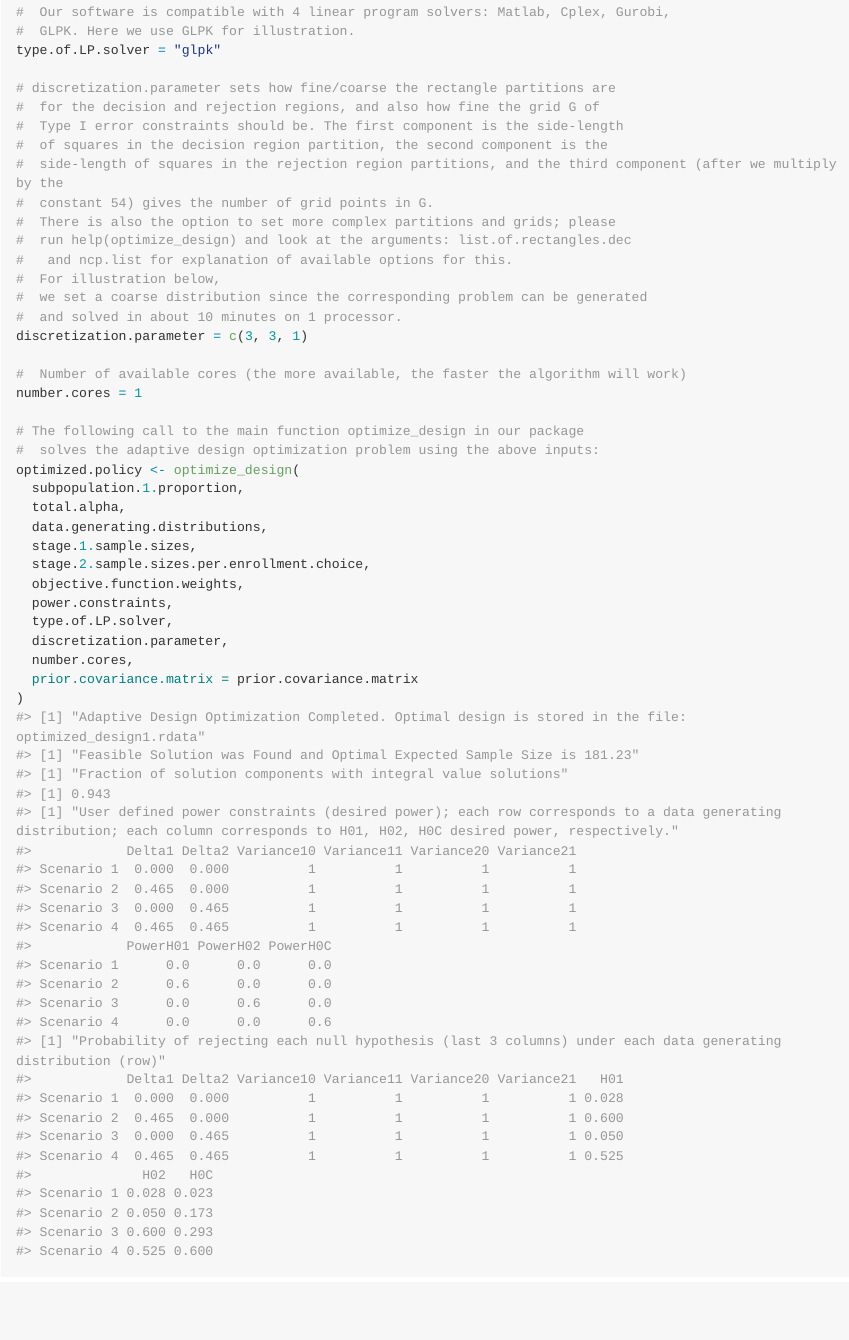
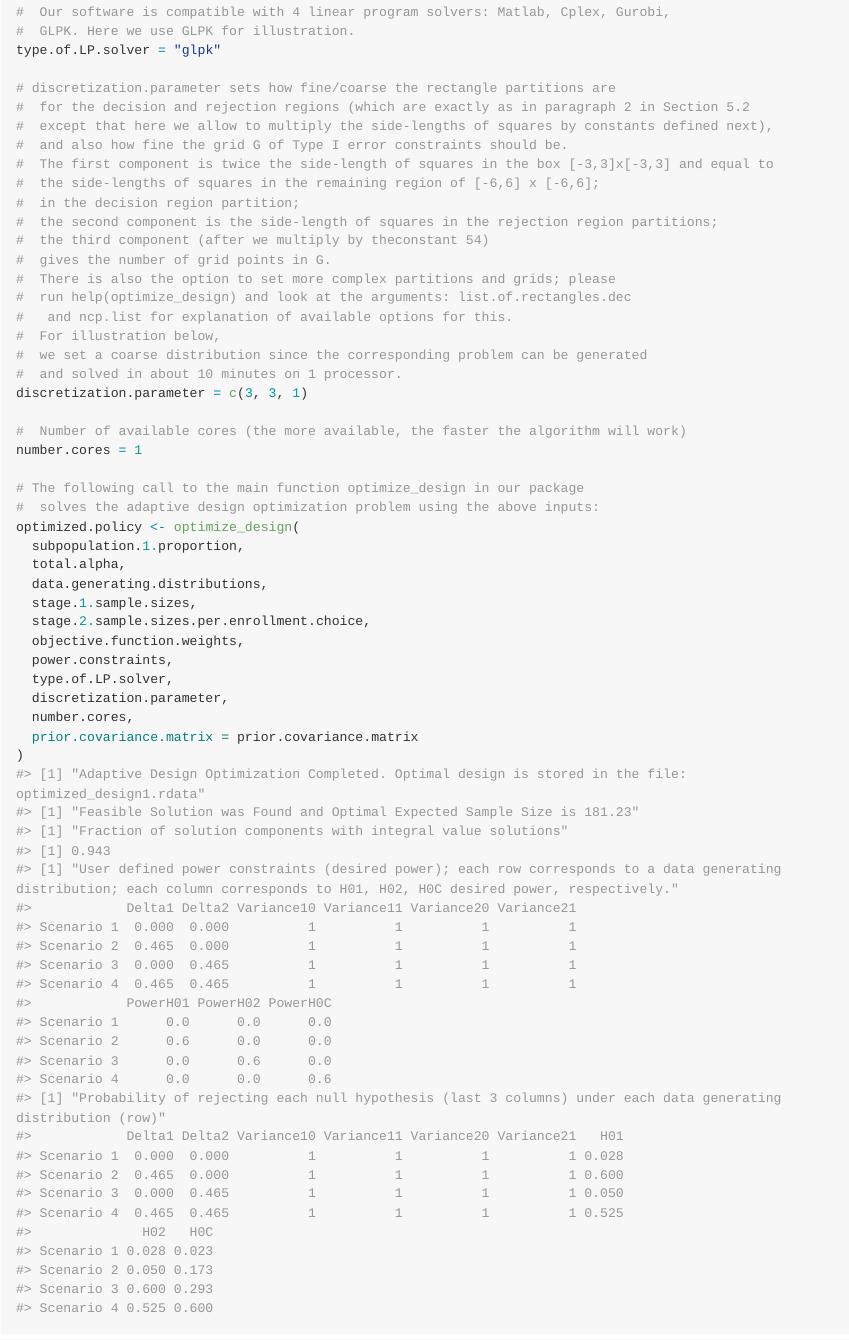
Before and after one commit to mrosenblum/AdaptiveDesignOptimizerSparseLP, an R Markdown document (README.Rmd): the page in a window 1100 px wide, from 4580 px down. The pictures show the output file README.md that the author committed with the source, drawn offline in the style of GitHub; long lines of code are wrapped; badge pictures from the web are left out.

Commit message:
Updated README file

```diff
--- a/README.Rmd
+++ b/README.Rmd
@@ -228,11 +228,15 @@ objective.function.weights = 0.25 * c(1, 1, 1, 1)
 type.of.LP.solver = "glpk"
 
 # discretization.parameter sets how fine/coarse the rectangle partitions are
-#  for the decision and rejection regions, and also how fine the grid G of
-#  Type I error constraints should be. The first component is the side-length
-#  of squares in the decision region partition, the second component is the
-#  side-length of squares in the rejection region partitions, and the third component (after we multiply by the
-#  constant 54) gives the number of grid points in G.
+#  for the decision and rejection regions (which are exactly as in paragraph 2 in Section 5.2
+#  except that here we allow to multiply the side-lengths of squares by constants defined next),
+#  and also how fine the grid G of Type I error constraints should be.
+#  The first component is twice the side-length of squares in the box [-3,3]x[-3,3] and equal to
+#  the side-lengths of squares in the remaining region of [-6,6] x [-6,6];
+#  in the decision region partition;
+#  the second component is the side-length of squares in the rejection region partitions;
+#  the third component (after we multiply by theconstant 54)
+#  gives the number of grid points in G.
 #  There is also the option to set more complex partitions and grids; please
 #  run help(optimize_design) and look at the arguments: list.of.rectangles.dec
 #   and ncp.list for explanation of available options for this.
```
Also changed, not shown: README.md, 1 other file.
